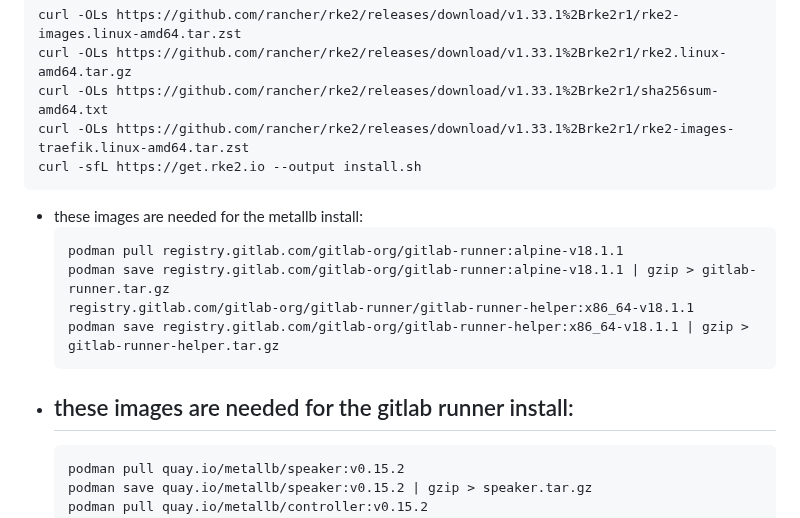
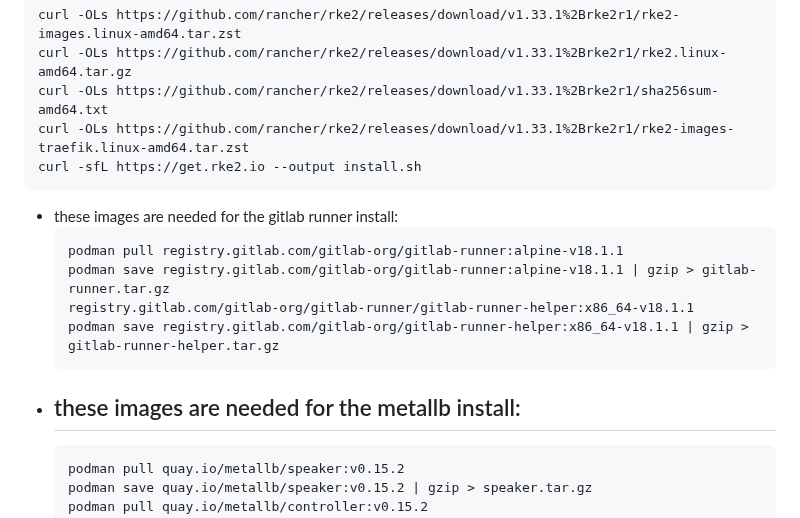
Before and after one commit to bbaum11/internship2025_stuff, a Markdown page: k8s_salt/k8s_salt.md, the part around the change. Drawn GitHub-style.

````diff
--- a/k8s_salt/k8s_salt.md
+++ b/k8s_salt/k8s_salt.md
@@ -14,14 +14,14 @@ curl -OLs https://github.com/rancher/rke2/releases/download/v1.33.1%2Brke2r1/sha
 curl -OLs https://github.com/rancher/rke2/releases/download/v1.33.1%2Brke2r1/rke2-images-traefik.linux-amd64.tar.zst
 curl -sfL https://get.rke2.io --output install.sh
 ```
-- these images are needed for the metallb install:
+- these images are needed for the gitlab runner install:
   ```
   podman pull registry.gitlab.com/gitlab-org/gitlab-runner:alpine-v18.1.1
   podman save registry.gitlab.com/gitlab-org/gitlab-runner:alpine-v18.1.1 | gzip > gitlab-runner.tar.gz
   registry.gitlab.com/gitlab-org/gitlab-runner/gitlab-runner-helper:x86_64-v18.1.1
   podman save registry.gitlab.com/gitlab-org/gitlab-runner-helper:x86_64-v18.1.1 | gzip > gitlab-runner-helper.tar.gz
   ```
-- these images are needed for the gitlab runner install:
+- these images are needed for the metallb install:
   -
   ```
   podman pull quay.io/metallb/speaker:v0.15.2
````
